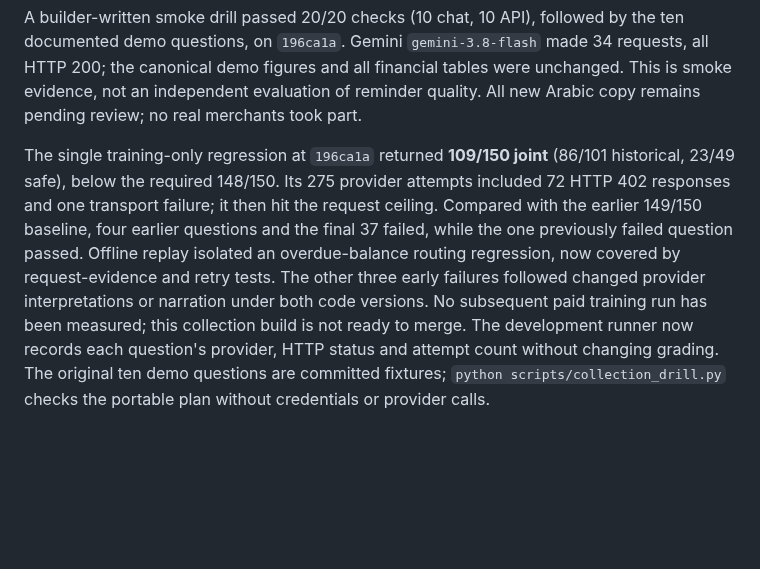
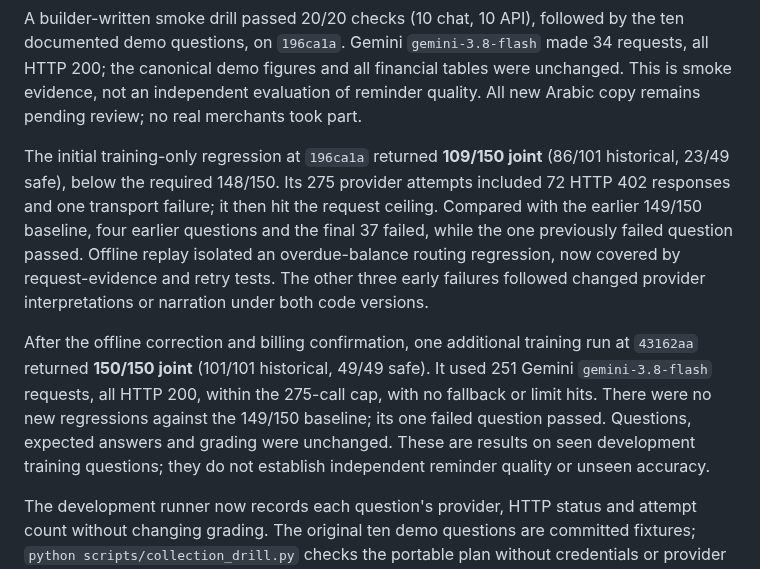
Before and after one commit to abdulwahed-s/Shgad, a Markdown page: README.md, the part around the change. Rendered like a GitHub page; blank space fills up the shorter version.

Commit message:
docs: record verified training regression results
Record the single authorized training run at43162aa:150/150joint,101/101historical and49/49safe, with251Gemini gemini-3.8-flash HTTP200 attempts within the275-call cap.

The earlier149/150 baseline has zero new regressions and its failed question now passes. Preserve the initial109/150 result, unchanged questions/expected answers/grading, and distinguish seen-training performance from independent evaluation.

Pre/post-run evaluation integrity reviews confirm150train/0check, matching source/input hashes and per-question provider records. No further provider calls, merge or push.

```diff
--- a/README.md
+++ b/README.md
@@ -183,15 +183,23 @@ the ten documented demo questions, on `196ca1a`. Gemini `gemini-3.8-flash` made
 were unchanged. This is smoke evidence, not an independent evaluation of reminder
 quality. All new Arabic copy remains pending review; no real merchants took part.
 
-The single training-only regression at `196ca1a` returned **109/150 joint**
+The initial training-only regression at `196ca1a` returned **109/150 joint**
 (86/101 historical, 23/49 safe), below the required 148/150. Its 275 provider
 attempts included 72 HTTP 402 responses and one transport failure; it then hit
 the request ceiling. Compared with the earlier 149/150 baseline, four earlier
 questions and the final 37 failed, while the one previously failed question passed.
 Offline replay isolated an overdue-balance routing regression, now covered by
 request-evidence and retry tests. The other three early failures followed changed
-provider interpretations or narration under both code versions. No subsequent
-paid training run has been measured; this collection build is not ready to merge.
+provider interpretations or narration under both code versions.
+
+After the offline correction and billing confirmation, one additional training
+run at `43162aa` returned **150/150 joint** (101/101 historical, 49/49 safe).
+It used 251 Gemini `gemini-3.8-flash` requests, all HTTP 200, within the 275-call
+cap, with no fallback or limit hits. There were no new regressions against the
+149/150 baseline; its one failed question passed. Questions, expected answers
+and grading were unchanged. These are results on seen development training
+questions; they do not establish independent reminder quality or unseen accuracy.
+
 The development runner now records each question's provider, HTTP status and
 attempt count without changing grading. The original ten demo questions are
 committed fixtures; `python scripts/collection_drill.py` checks the portable plan
```
